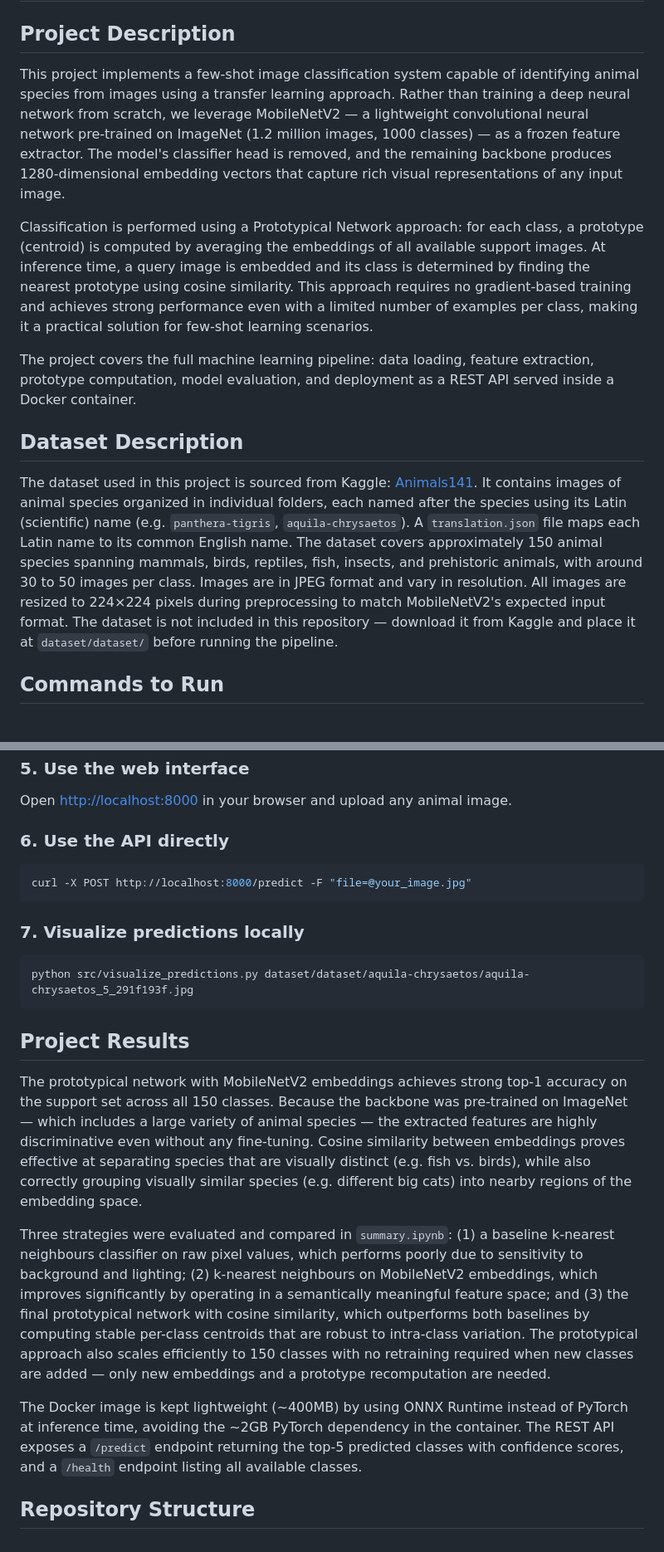
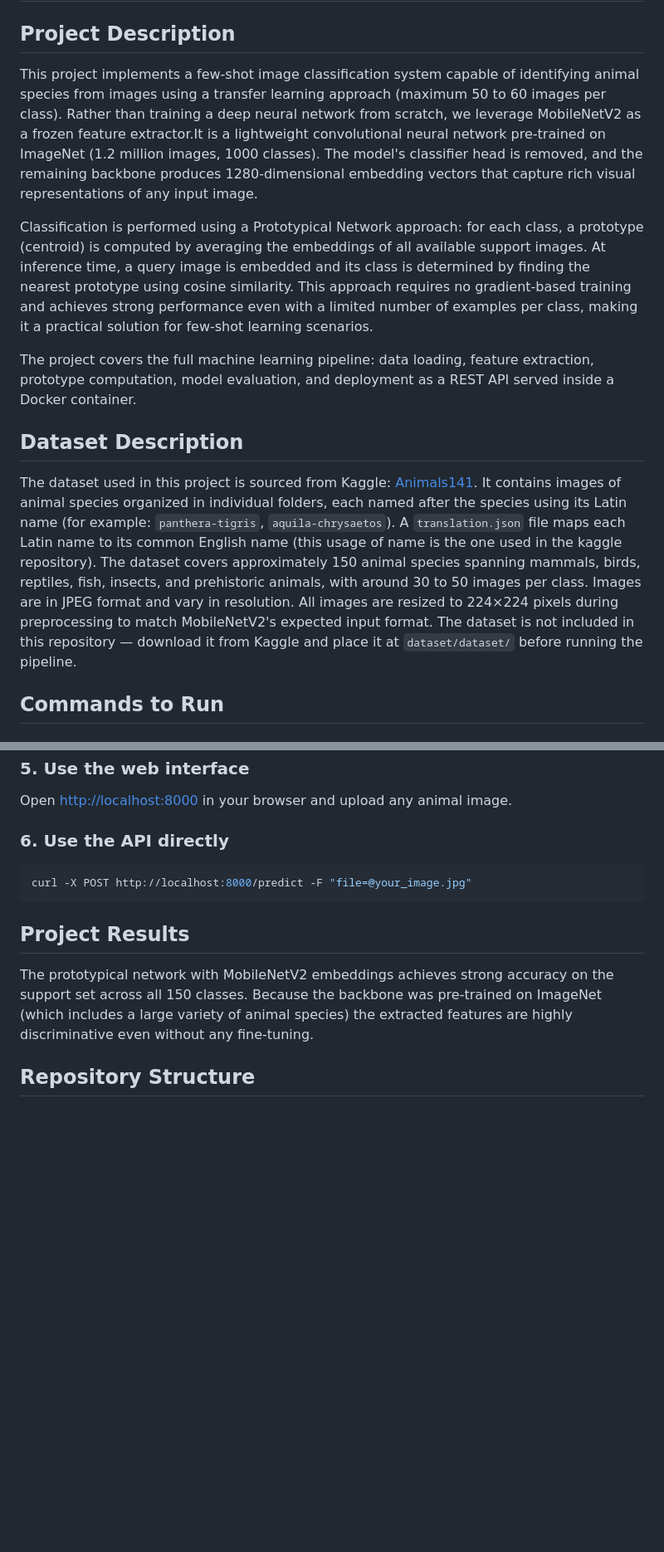
Before and after one commit to ConstantinGodard/Animals_detection, a Markdown page: README.md, 2 parts joined by grey strips. Shown at 83% size. Drawn GitHub-style; blank space fills up the shorter version.

Commit message:
Readme correction

````diff
--- a/README.md
+++ b/README.md
@@ -2,7 +2,7 @@
 
 ## Project Description
 
-This project implements a few-shot image classification system capable of identifying animal species from images using a transfer learning approach. Rather than training a deep neural network from scratch, we leverage MobileNetV2 — a lightweight convolutional neural network pre-trained on ImageNet (1.2 million images, 1000 classes) — as a frozen feature extractor. The model's classifier head is removed, and the remaining backbone produces 1280-dimensional embedding vectors that capture rich visual representations of any input image.
+This project implements a few-shot image classification system capable of identifying animal species from images using a transfer learning approach (maximum 50 to 60 images per class). Rather than training a deep neural network from scratch, we leverage MobileNetV2 as a frozen feature extractor.It is a lightweight convolutional neural network pre-trained on ImageNet (1.2 million images, 1000 classes). The model's classifier head is removed, and the remaining backbone produces 1280-dimensional embedding vectors that capture rich visual representations of any input image.
 
 Classification is performed using a Prototypical Network approach: for each class, a prototype (centroid) is computed by averaging the embeddings of all available support images. At inference time, a query image is embedded and its class is determined by finding the nearest prototype using cosine similarity. This approach requires no gradient-based training and achieves strong performance even with a limited number of examples per class, making it a practical solution for few-shot learning scenarios.
 
@@ -10,7 +10,7 @@ The project covers the full machine learning pipeline: data loading, feature ext
 
 ## Dataset Description
 
-The dataset used in this project is sourced from Kaggle: [Animals141](https://www.kaggle.com/datasets/sharansmenon/animals141). It contains images of animal species organized in individual folders, each named after the species using its Latin (scientific) name (e.g. `panthera-tigris`, `aquila-chrysaetos`). A `translation.json` file maps each Latin name to its common English name. The dataset covers approximately 150 animal species spanning mammals, birds, reptiles, fish, insects, and prehistoric animals, with around 30 to 50 images per class. Images are in JPEG format and vary in resolution. All images are resized to 224×224 pixels during preprocessing to match MobileNetV2's expected input format. The dataset is not included in this repository — download it from Kaggle and place it at `dataset/dataset/` before running the pipeline.
+The dataset used in this project is sourced from Kaggle: [Animals141](https://www.kaggle.com/datasets/sharansmenon/animals141). It contains images of animal species organized in individual folders, each named after the species using its Latin name (for example: `panthera-tigris`, `aquila-chrysaetos`). A `translation.json` file maps each Latin name to its common English name (this usage of name is the one used in the kaggle repository). The dataset covers approximately 150 animal species spanning mammals, birds, reptiles, fish, insects, and prehistoric animals, with around 30 to 50 images per class. Images are in JPEG format and vary in resolution. All images are resized to 224×224 pixels during preprocessing to match MobileNetV2's expected input format. The dataset is not included in this repository — download it from Kaggle and place it at `dataset/dataset/` before running the pipeline.
 
 ## Commands to Run
 
@@ -60,17 +60,8 @@ Open [http://localhost:8000](http://localhost:8000) in your browser and upload a
 curl -X POST http://localhost:8000/predict -F "file=@your_image.jpg"
 ```
 
-### 7. Visualize predictions locally
-```bash
-python src/visualize_predictions.py dataset/dataset/aquila-chrysaetos/aquila-chrysaetos_5_291f193f.jpg
-```
-
 ## Project Results
 
-The prototypical network with MobileNetV2 embeddings achieves strong top-1 accuracy on the support set across all 150 classes. Because the backbone was pre-trained on ImageNet — which includes a large variety of animal species — the extracted features are highly discriminative even without any fine-tuning. Cosine similarity between embeddings proves effective at separating species that are visually distinct (e.g. fish vs. birds), while also correctly grouping visually similar species (e.g. different big cats) into nearby regions of the embedding space.
-
-Three strategies were evaluated and compared in `summary.ipynb`: (1) a baseline k-nearest neighbours classifier on raw pixel values, which performs poorly due to sensitivity to background and lighting; (2) k-nearest neighbours on MobileNetV2 embeddings, which improves significantly by operating in a semantically meaningful feature space; and (3) the final prototypical network with cosine similarity, which outperforms both baselines by computing stable per-class centroids that are robust to intra-class variation. The prototypical approach also scales efficiently to 150 classes with no retraining required when new classes are added — only new embeddings and a prototype recomputation are needed.
-
-The Docker image is kept lightweight (~400MB) by using ONNX Runtime instead of PyTorch at inference time, avoiding the ~2GB PyTorch dependency in the container. The REST API exposes a `/predict` endpoint returning the top-5 predicted classes with confidence scores, and a `/health` endpoint listing all available classes.
+The prototypical network with MobileNetV2 embeddings achieves strong accuracy on the support set across all 150 classes. Because the backbone was pre-trained on ImageNet (which includes a large variety of animal species) the extracted features are highly discriminative even without any fine-tuning.
 
 ## Repository Structure
````
